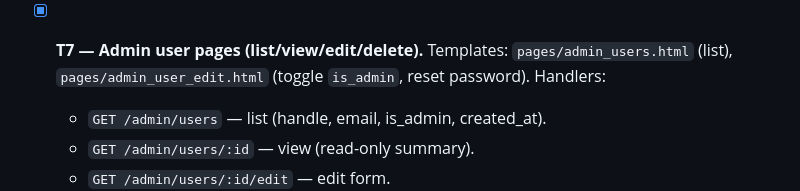
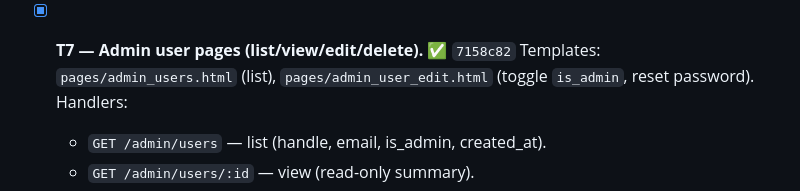
Before and after one commit to mdhender/huck, a Markdown page: docs/sprint-2.md, the part around the change. Drawn GitHub-style.

Commit message:
docs(sprint-2): mark T7 complete with SHA
Co-Authored-By: Claude Opus 4.7 (1M context) <noreply@anthropic.com>

```diff
--- a/docs/sprint-2.md
+++ b/docs/sprint-2.md
@@ -232,7 +232,7 @@ pass and a commit lands on `main`.
   list/create/resend/revoke through the UI; fake mailer captures
   bodies in tests.
 
-- [x] **T7 — Admin user pages (list/view/edit/delete).**
+- [x] **T7 — Admin user pages (list/view/edit/delete).** ✅ `7158c82`
   Templates: `pages/admin_users.html` (list), `pages/admin_user_edit.html`
   (toggle `is_admin`, reset password). Handlers:
   - `GET /admin/users` — list (handle, email, is_admin, created_at).
```
